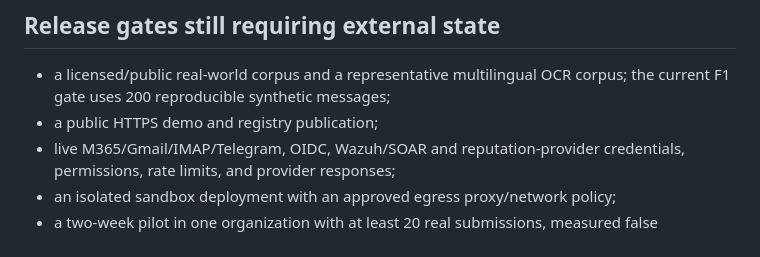
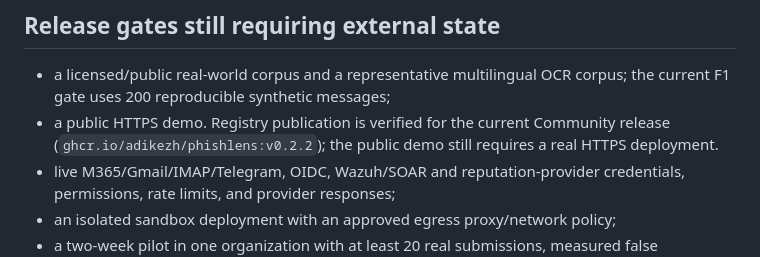
Before and after one commit to adikezh/phishlens, a Markdown page: docs/tz-audit.md, the part around the change. Rendered like a GitHub page.

```diff
--- a/docs/tz-audit.md
+++ b/docs/tz-audit.md
@@ -26,7 +26,9 @@ customer pilot.
 
 - a licensed/public real-world corpus and a representative multilingual OCR
   corpus; the current F1 gate uses 200 reproducible synthetic messages;
-- a public HTTPS demo and registry publication;
+- a public HTTPS demo. Registry publication is verified for the current
+  Community release (`ghcr.io/adikezh/phishlens:v0.2.2`); the public demo still
+  requires a real HTTPS deployment.
 - live M365/Gmail/IMAP/Telegram, OIDC, Wazuh/SOAR and reputation-provider
   credentials, permissions, rate limits, and provider responses;
 - an isolated sandbox deployment with an approved egress proxy/network policy;
```
Also changed, not shown: README.md (+3 -3 lines), TODO.md (+3 -1 lines).
